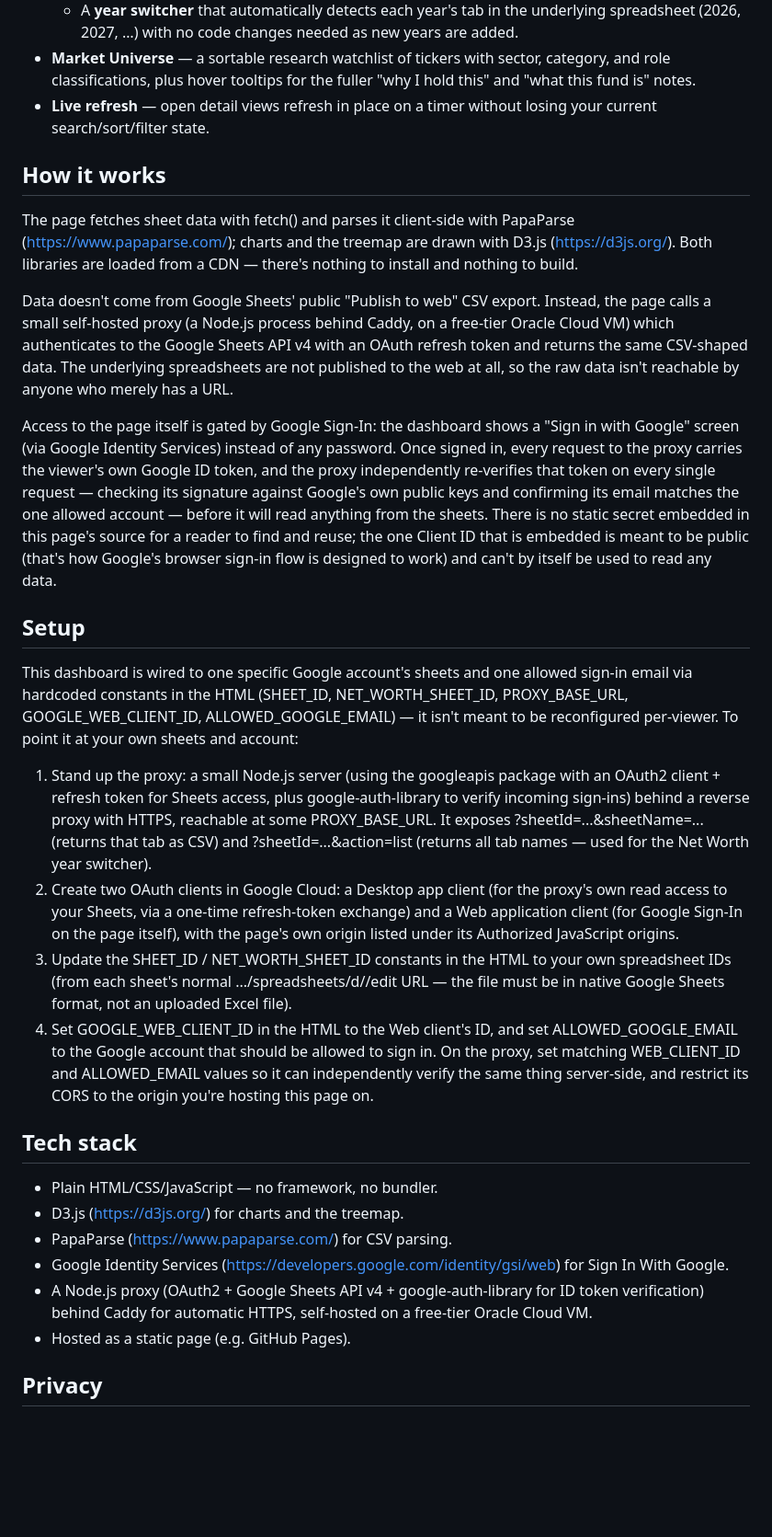
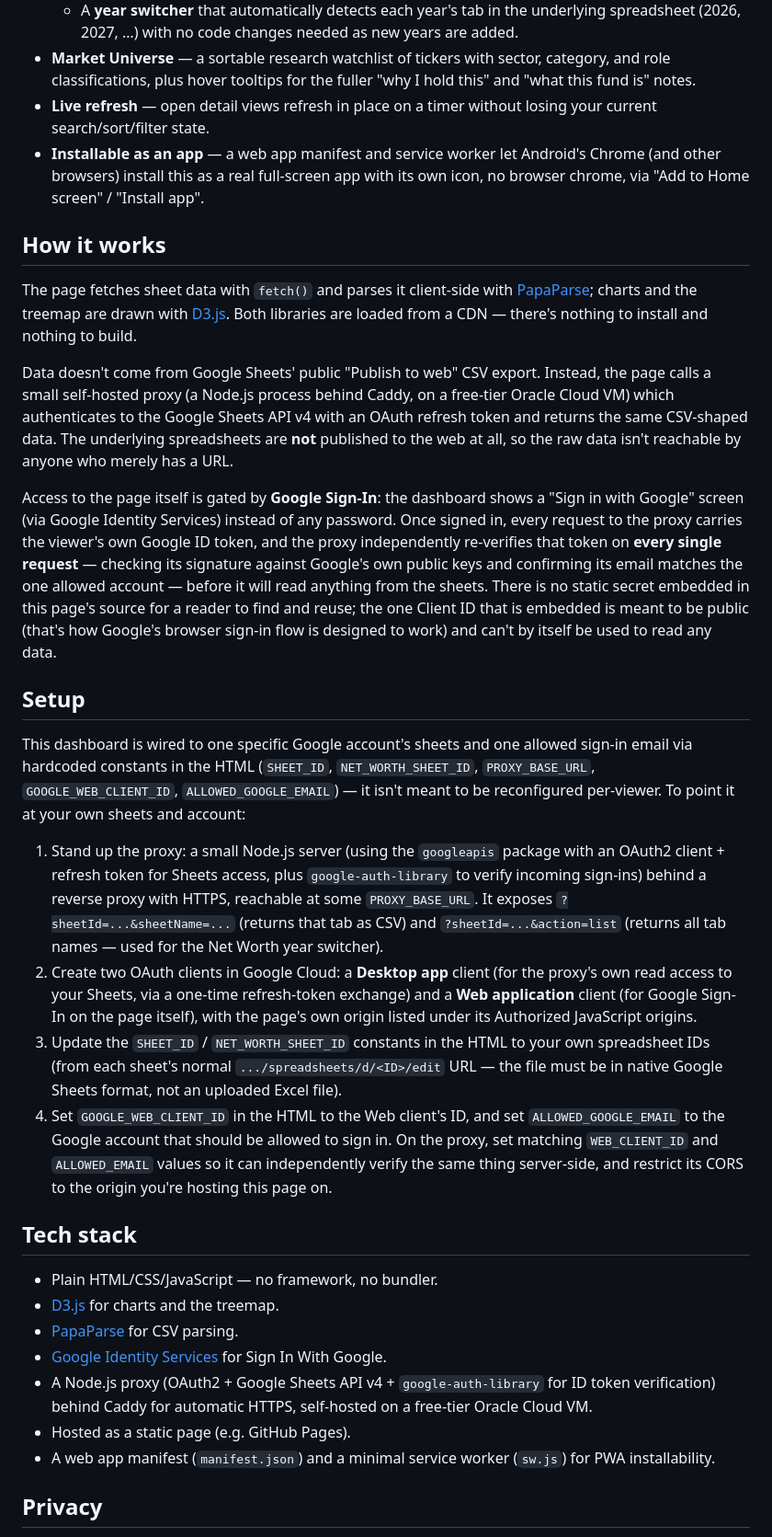
Before and after one commit to mneyshtadt-stack/SheetPulse, a Markdown page: README.md, the part around the change. Shown at 92% size. GitHub-like rendering; blank space fills up the shorter version.

Commit message:
Document PWA/Android installability

```diff
--- a/README.md
+++ b/README.md
@@ -12,32 +12,34 @@ A single-file, client-side dashboard for tracking a personal investment portfoli
   - A **year switcher** that automatically detects each year's tab in the underlying spreadsheet (2026, 2027, …) with no code changes needed as new years are added.
 - **Market Universe** — a sortable research watchlist of tickers with sector, category, and role classifications, plus hover tooltips for the fuller "why I hold this" and "what this fund is" notes.
 - **Live refresh** — open detail views refresh in place on a timer without losing your current search/sort/filter state.
+- **Installable as an app** — a web app manifest and service worker let Android's Chrome (and other browsers) install this as a real full-screen app with its own icon, no browser chrome, via "Add to Home screen" / "Install app".
 
 ## How it works
 
-The page fetches sheet data with fetch() and parses it client-side with PapaParse (https://www.papaparse.com/); charts and the treemap are drawn with D3.js (https://d3js.org/). Both libraries are loaded from a CDN — there's nothing to install and nothing to build.
+The page fetches sheet data with `fetch()` and parses it client-side with [PapaParse](https://www.papaparse.com/); charts and the treemap are drawn with [D3.js](https://d3js.org/). Both libraries are loaded from a CDN — there's nothing to install and nothing to build.
 
-Data doesn't come from Google Sheets' public "Publish to web" CSV export. Instead, the page calls a small self-hosted proxy (a Node.js process behind Caddy, on a free-tier Oracle Cloud VM) which authenticates to the Google Sheets API v4 with an OAuth refresh token and returns the same CSV-shaped data. The underlying spreadsheets are not published to the web at all, so the raw data isn't reachable by anyone who merely has a URL.
+Data doesn't come from Google Sheets' public "Publish to web" CSV export. Instead, the page calls a small self-hosted proxy (a Node.js process behind Caddy, on a free-tier Oracle Cloud VM) which authenticates to the Google Sheets API v4 with an OAuth refresh token and returns the same CSV-shaped data. The underlying spreadsheets are **not** published to the web at all, so the raw data isn't reachable by anyone who merely has a URL.
 
-Access to the page itself is gated by Google Sign-In: the dashboard shows a "Sign in with Google" screen (via Google Identity Services) instead of any password. Once signed in, every request to the proxy carries the viewer's own Google ID token, and the proxy independently re-verifies that token on every single request — checking its signature against Google's own public keys and confirming its email matches the one allowed account — before it will read anything from the sheets. There is no static secret embedded in this page's source for a reader to find and reuse; the one Client ID that is embedded is meant to be public (that's how Google's browser sign-in flow is designed to work) and can't by itself be used to read any data.
+Access to the page itself is gated by **Google Sign-In**: the dashboard shows a "Sign in with Google" screen (via Google Identity Services) instead of any password. Once signed in, every request to the proxy carries the viewer's own Google ID token, and the proxy independently re-verifies that token on **every single request** — checking its signature against Google's own public keys and confirming its email matches the one allowed account — before it will read anything from the sheets. There is no static secret embedded in this page's source for a reader to find and reuse; the one Client ID that is embedded is meant to be public (that's how Google's browser sign-in flow is designed to work) and can't by itself be used to read any data.
 
 ## Setup
 
-This dashboard is wired to one specific Google account's sheets and one allowed sign-in email via hardcoded constants in the HTML (SHEET_ID, NET_WORTH_SHEET_ID, PROXY_BASE_URL, GOOGLE_WEB_CLIENT_ID, ALLOWED_GOOGLE_EMAIL) — it isn't meant to be reconfigured per-viewer. To point it at your own sheets and account:
+This dashboard is wired to one specific Google account's sheets and one allowed sign-in email via hardcoded constants in the HTML (`SHEET_ID`, `NET_WORTH_SHEET_ID`, `PROXY_BASE_URL`, `GOOGLE_WEB_CLIENT_ID`, `ALLOWED_GOOGLE_EMAIL`) — it isn't meant to be reconfigured per-viewer. To point it at your own sheets and account:
 
-1. Stand up the proxy: a small Node.js server (using the googleapis package with an OAuth2 client + refresh token for Sheets access, plus google-auth-library to verify incoming sign-ins) behind a reverse proxy with HTTPS, reachable at some PROXY_BASE_URL. It exposes ?sheetId=...&sheetName=... (returns that tab as CSV) and ?sheetId=...&action=list (returns all tab names — used for the Net Worth year switcher).
-2. Create two OAuth clients in Google Cloud: a Desktop app client (for the proxy's own read access to your Sheets, via a one-time refresh-token exchange) and a Web application client (for Google Sign-In on the page itself), with the page's own origin listed under its Authorized JavaScript origins.
-3. Update the SHEET_ID / NET_WORTH_SHEET_ID constants in the HTML to your own spreadsheet IDs (from each sheet's normal .../spreadsheets/d/<ID>/edit URL — the file must be in native Google Sheets format, not an uploaded Excel file).
-4. Set GOOGLE_WEB_CLIENT_ID in the HTML to the Web client's ID, and set ALLOWED_GOOGLE_EMAIL to the Google account that should be allowed to sign in. On the proxy, set matching WEB_CLIENT_ID and ALLOWED_EMAIL values so it can independently verify the same thing server-side, and restrict its CORS to the origin you're hosting this page on.
+1. Stand up the proxy: a small Node.js server (using the `googleapis` package with an OAuth2 client + refresh token for Sheets access, plus `google-auth-library` to verify incoming sign-ins) behind a reverse proxy with HTTPS, reachable at some `PROXY_BASE_URL`. It exposes `?sheetId=...&sheetName=...` (returns that tab as CSV) and `?sheetId=...&action=list` (returns all tab names — used for the Net Worth year switcher).
+2. Create two OAuth clients in Google Cloud: a **Desktop app** client (for the proxy's own read access to your Sheets, via a one-time refresh-token exchange) and a **Web application** client (for Google Sign-In on the page itself), with the page's own origin listed under its Authorized JavaScript origins.
+3. Update the `SHEET_ID` / `NET_WORTH_SHEET_ID` constants in the HTML to your own spreadsheet IDs (from each sheet's normal `.../spreadsheets/d/<ID>/edit` URL — the file must be in native Google Sheets format, not an uploaded Excel file).
+4. Set `GOOGLE_WEB_CLIENT_ID` in the HTML to the Web client's ID, and set `ALLOWED_GOOGLE_EMAIL` to the Google account that should be allowed to sign in. On the proxy, set matching `WEB_CLIENT_ID` and `ALLOWED_EMAIL` values so it can independently verify the same thing server-side, and restrict its CORS to the origin you're hosting this page on.
 
 ## Tech stack
 
 - Plain HTML/CSS/JavaScript — no framework, no bundler.
-- D3.js (https://d3js.org/) for charts and the treemap.
-- PapaParse (https://www.papaparse.com/) for CSV parsing.
-- Google Identity Services (https://developers.google.com/identity/gsi/web) for Sign In With Google.
-- A Node.js proxy (OAuth2 + Google Sheets API v4 + google-auth-library for ID token verification) behind Caddy for automatic HTTPS, self-hosted on a free-tier Oracle Cloud VM.
+- [D3.js](https://d3js.org/) for charts and the treemap.
+- [PapaParse](https://www.papaparse.com/) for CSV parsing.
+- [Google Identity Services](https://developers.google.com/identity/gsi/web) for Sign In With Google.
+- A Node.js proxy (OAuth2 + Google Sheets API v4 + `google-auth-library` for ID token verification) behind Caddy for automatic HTTPS, self-hosted on a free-tier Oracle Cloud VM.
 - Hosted as a static page (e.g. GitHub Pages).
+- A web app manifest (`manifest.json`) and a minimal service worker (`sw.js`) for PWA installability.
 
 ## Privacy
 
```
